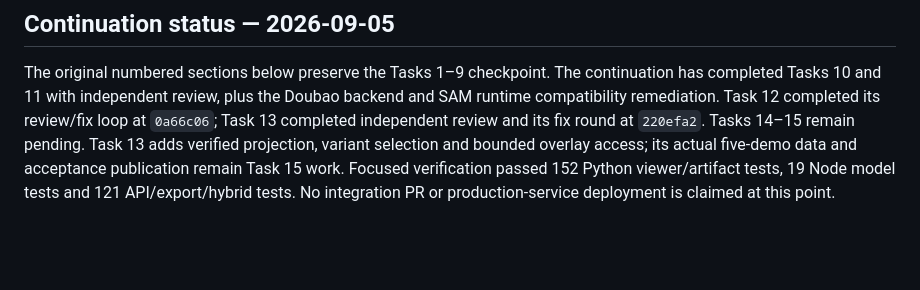
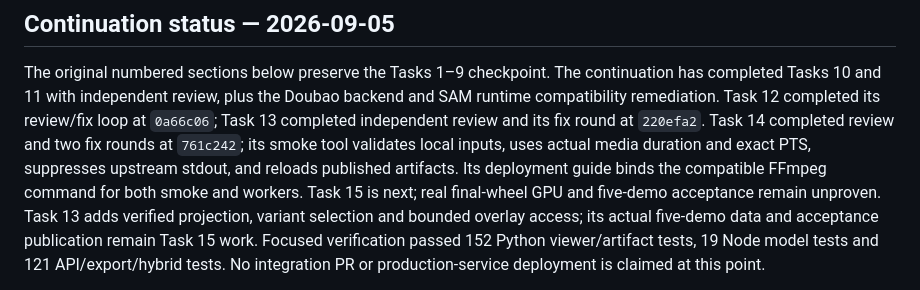
Before and after one commit to lindaxhy/WM-PerceptHarness, a Markdown page: docs/reports/2026-09-05-sam31-integration-handoff.md, the part around the change. Drawn GitHub-style; blank space fills up the shorter version.

Commit message:
docs: record reviewed SAM runtime tooling

```diff
--- a/docs/reports/2026-09-05-sam31-integration-handoff.md
+++ b/docs/reports/2026-09-05-sam31-integration-handoff.md
@@ -13,7 +13,12 @@ The original numbered sections below preserve the Tasks 1–9 checkpoint. The
 continuation has completed Tasks 10 and 11 with independent review, plus the
 Doubao backend and SAM runtime compatibility remediation. Task 12 completed its
 review/fix loop at `0a66c06`; Task 13 completed independent review and its fix
-round at `220efa2`. Tasks 14–15 remain pending. Task 13 adds verified projection,
+round at `220efa2`. Task 14 completed review and two fix rounds at `761c242`;
+its smoke tool validates local inputs, uses actual media duration and exact PTS,
+suppresses upstream stdout, and reloads published artifacts. Its deployment
+guide binds the compatible FFmpeg command for both smoke and workers. Task 15
+is next; real final-wheel GPU and five-demo acceptance remain unproven.
+Task 13 adds verified projection,
 variant selection and bounded overlay access; its actual five-demo data and
 acceptance publication remain Task 15 work. Focused verification passed 152
 Python viewer/artifact tests, 19 Node model tests and 121 API/export/hybrid tests.
```
